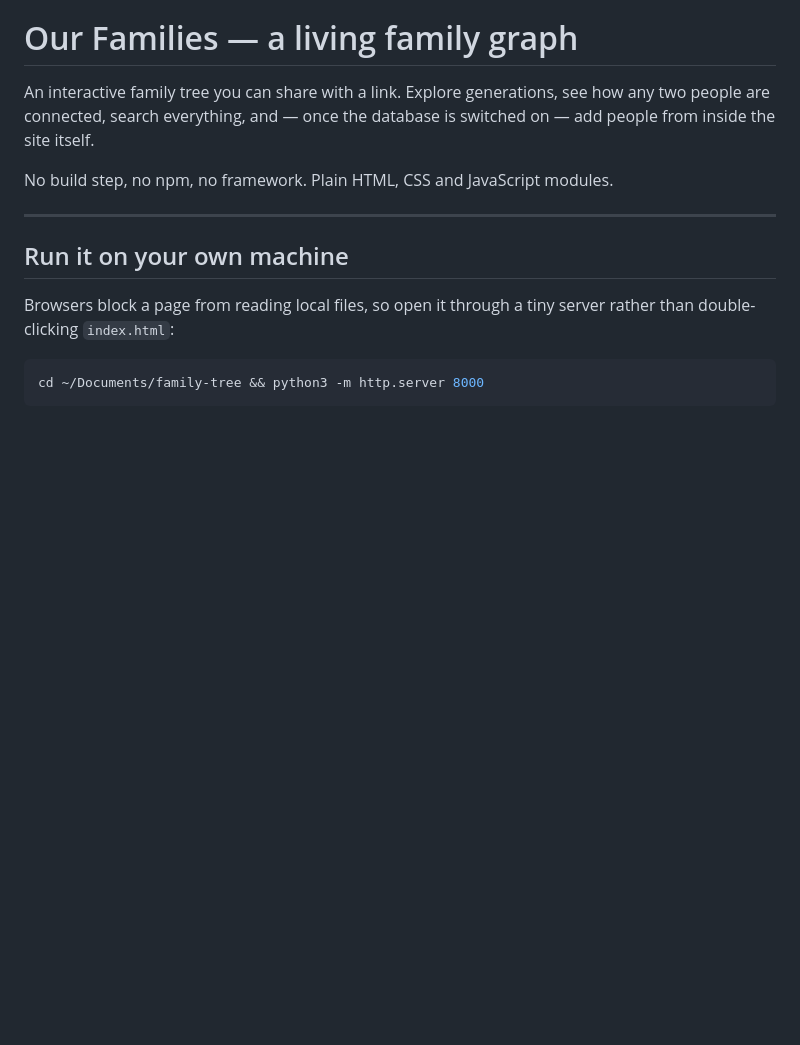
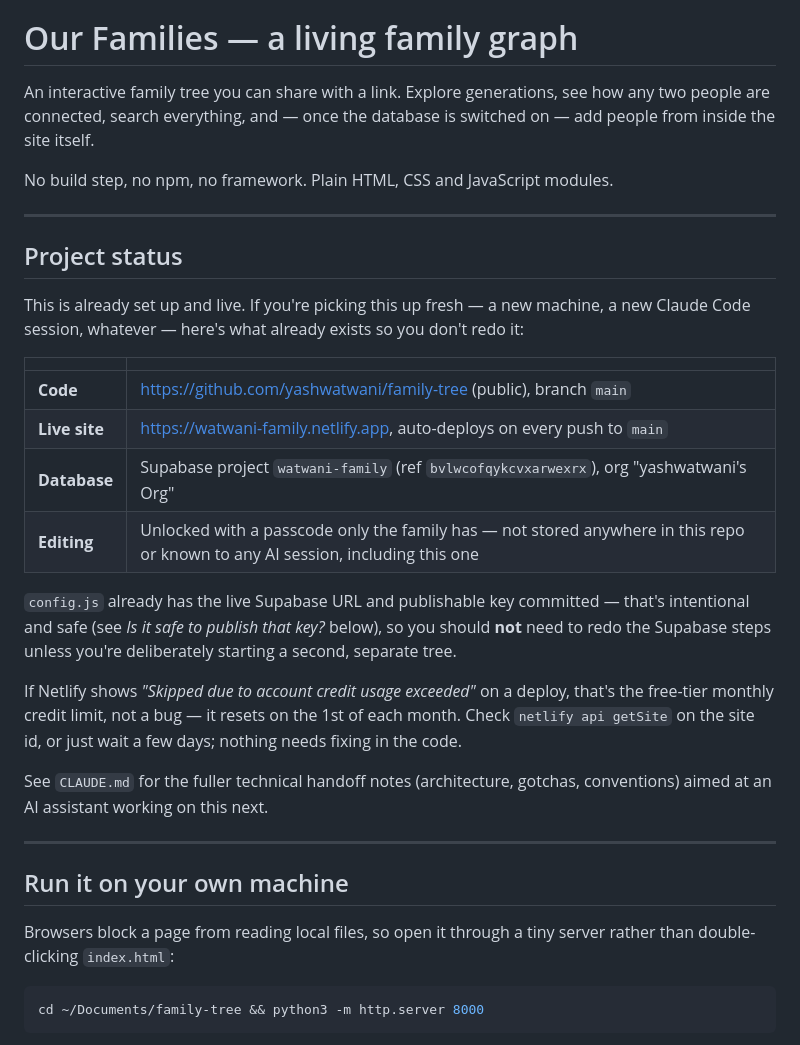
Before and after one commit to yashwatwani/family-tree, a Markdown page: README.md, the part around the change. Drawn GitHub-style; blank space fills up the shorter version.

```diff
--- a/README.md
+++ b/README.md
@@ -5,6 +5,34 @@ how any two people are connected, search everything, and — once the database i
 switched on — add people from inside the site itself.
 
 No build step, no npm, no framework. Plain HTML, CSS and JavaScript modules.
+
+---
+
+## Project status
+
+This is already set up and live. If you're picking this up fresh — a new
+machine, a new Claude Code session, whatever — here's what already exists so
+you don't redo it:
+
+| | |
+|---|---|
+| **Code** | <https://github.com/yashwatwani/family-tree> (public), branch `main` |
+| **Live site** | <https://watwani-family.netlify.app>, auto-deploys on every push to `main` |
+| **Database** | Supabase project `watwani-family` (ref `bvlwcofqykcvxarwexrx`), org "yashwatwani's Org" |
+| **Editing** | Unlocked with a passcode only the family has — not stored anywhere in this repo or known to any AI session, including this one |
+
+`config.js` already has the live Supabase URL and publishable key committed —
+that's intentional and safe (see *Is it safe to publish that key?* below), so
+you should **not** need to redo the Supabase steps unless you're deliberately
+starting a second, separate tree.
+
+If Netlify shows *"Skipped due to account credit usage exceeded"* on a deploy,
+that's the free-tier monthly credit limit, not a bug — it resets on the 1st of
+each month. Check `netlify api getSite` on the site id, or just wait a few
+days; nothing needs fixing in the code.
+
+See `CLAUDE.md` for the fuller technical handoff notes (architecture, gotchas,
+conventions) aimed at an AI assistant working on this next.
 
 ---
 
```
Also changed, not shown: CLAUDE.md (added, +115 -0 lines).
